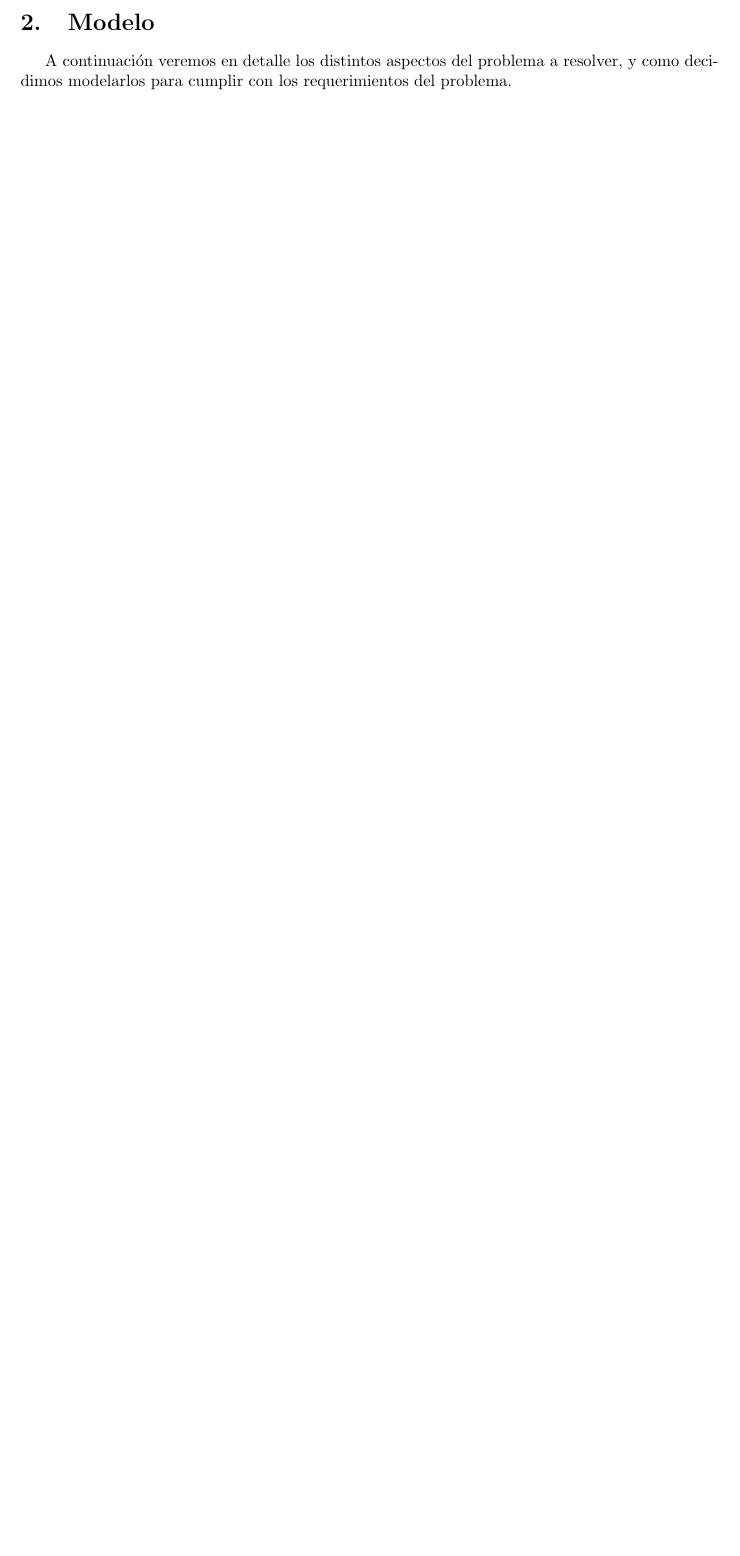
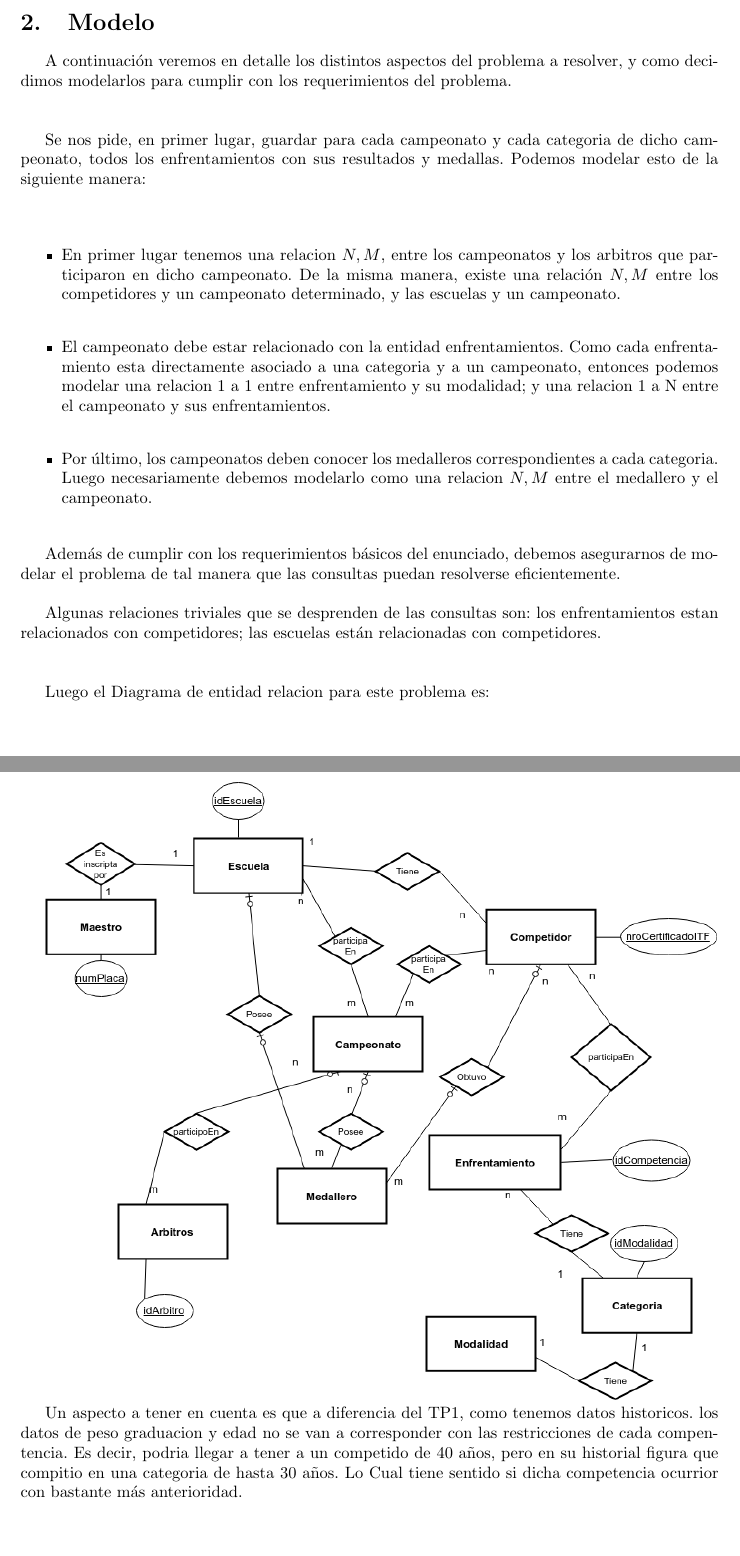
Before and after one commit to andres-bernaus/BD-1C2017, a LaTeX document (TP2/Informe/informe.tex, which reads TP2/Informe/Tex/diagrama.tex): part of page 3 of 12 before the commit and two parts of pages 3 and 4 of 13 after it, the two joined at a grey line, cut so that both start at the same text, the shorter picture padded with empty space. Compiled offline with pdfLaTeX.

Commit message:
agrego el modelo del informe

```diff
--- a/TP2/Informe/Tex/diagrama.tex
+++ b/TP2/Informe/Tex/diagrama.tex
@@ -1,3 +1,47 @@
 \section{Modelo}
 
-A continuación veremos en detalle los distintos aspectos del problema a resolver, y como decidimos modelarlos para cumplir con los requerimientos del problema.
+A continuación veremos en detalle los distintos aspectos del problema a
+ resolver, y como decidimos modelarlos para cumplir con los
+ requerimientos del problema. \\ \\
+
+Se nos pide, en primer lugar, guardar para cada campeonato y cada
+categoria de dicho campeonato, todos los enfrentamientos con sus
+resultados y medallas. Podemos modelar esto de la siguiente manera:\\ \\
+
+\begin{itemize}
+
+\item En primer lugar tenemos una relacion $N,M$, entre los campeonatos y
+los arbitros que participaron en dicho campeonato. De la misma manera,
+existe una relación $N,M$ entre los competidores y un campeonato determinado,
+y las escuelas y un campeonato.\\
+
+\item El campeonato debe estar relacionado con la entidad enfrentamientos.
+Como cada enfrentamiento esta directamente asociado a una categoria y a
+un campeonato, entonces podemos modelar una relacion 1 a 1 entre enfrentamiento
+y su modalidad; y una relacion 1 a N entre el campeonato y sus enfrentamientos.\\
+
+\item Por último, los campeonatos deben conocer los medalleros correspondientes a
+cada categoria. Luego necesariamente debemos modelarlo como una relacion
+$N,M$ entre el medallero y el campeonato.\\
+
+\end{itemize}
+
+Además de cumplir con los requerimientos básicos del enunciado, debemos asegurarnos
+de modelar el problema de tal manera que las consultas puedan resolverse
+eficientemente. \\
+
+Algunas relaciones triviales que se desprenden de las consultas son:
+los enfrentamientos estan relacionados con competidores; las escuelas están
+relacionadas con competidores. \\ \\
+
+Luego el Diagrama de entidad relacion para este problema es:
+
+
+\includegraphics[scale=0.55]{diagDer.png}
+
+ Un aspecto a tener en cuenta es que a diferencia del TP1, como tenemos
+ datos historicos. los datos de peso graduacion y edad no se van a corresponder
+ con las restricciones  de cada compentencia. Es decir, podria llegar a tener a
+ un competido de 40 años, pero en su historial figura que compitio en una categoria
+ de hasta 30 años. Lo Cual tiene sentido si dicha competencia ocurrior con
+ bastante más anterioridad.\\
```
